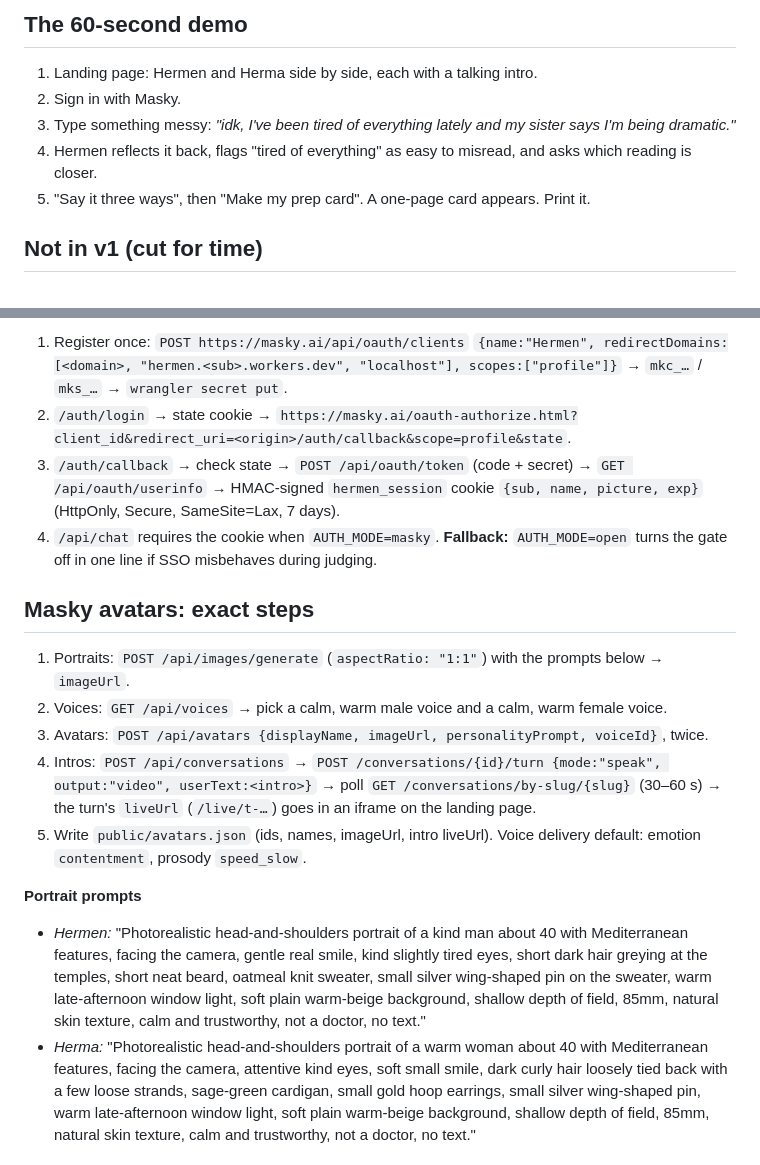
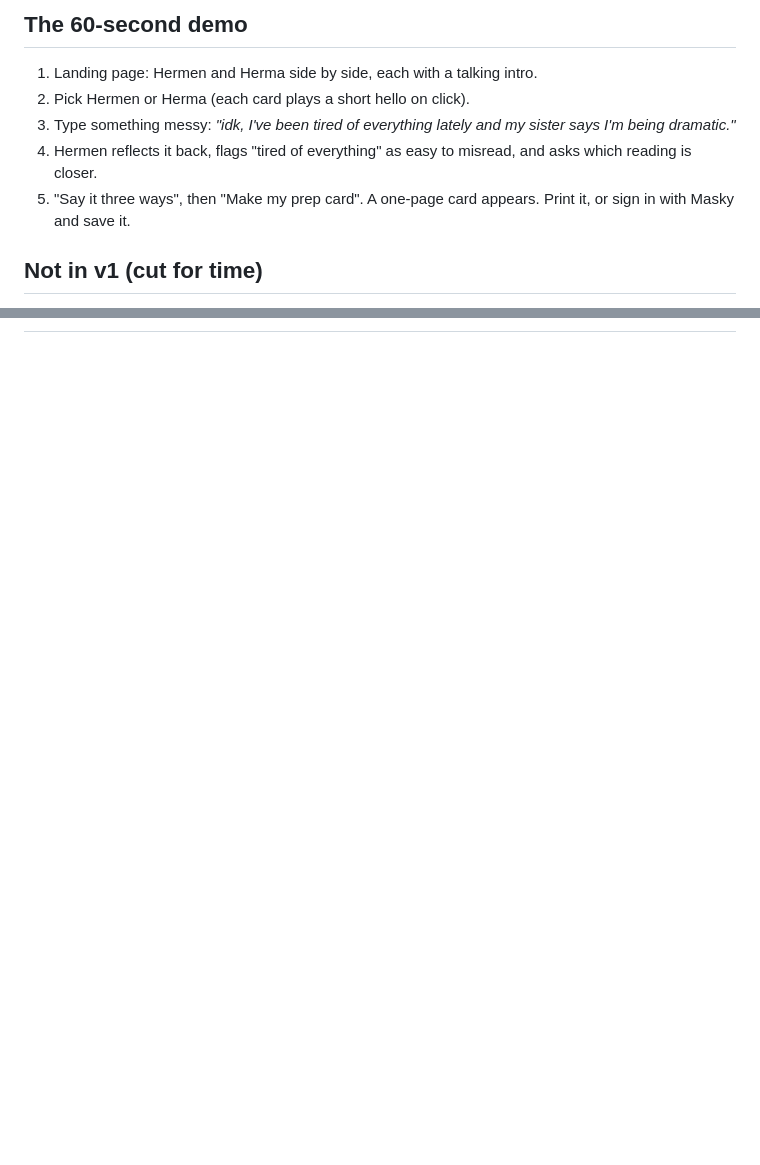
Before and after one commit to lmist/hermen, a Markdown page: PLAN.md, 2 parts joined by grey strips. Rendered like a GitHub page; blank space fills up the shorter version.

```diff
--- a/PLAN.md
+++ b/PLAN.md
@@ -129,12 +129,13 @@ Each one greets you with a short talking video on the landing page (made with Ma
 ## The 60-second demo
 
 1. Landing page: Hermen and Herma side by side, each with a talking intro.
-2. Sign in with Masky.
+2. Pick Hermen or Herma (each card plays a short hello on click).
 3. Type something messy: *"idk, I've been tired of everything lately and my sister
    says I'm being dramatic."*
 4. Hermen reflects it back, flags "tired of everything" as easy to misread, and
    asks which reading is closer.
-5. "Say it three ways", then "Make my prep card". A one-page card appears. Print it.
+5. "Say it three ways", then "Make my prep card". A one-page card appears. Print it,
+   or sign in with Masky and save it.
 
 ## Not in v1 (cut for time)
 
@@ -220,38 +207,0 @@ identity is a pseudonymous avatar, which suits a mental-health app.
-1. Register once: `POST https://masky.ai/api/oauth/clients`
-   `{name:"Hermen", redirectDomains:[<domain>, "hermen.<sub>.workers.dev", "localhost"], scopes:["profile"]}`
-   → `mkc_…` / `mks_…` → `wrangler secret put`.
-2. `/auth/login` → state cookie → `https://masky.ai/oauth-authorize.html?client_id&redirect_uri=<origin>/auth/callback&scope=profile&state`.
-3. `/auth/callback` → check state → `POST /api/oauth/token` (code + secret) →
-   `GET /api/oauth/userinfo` → HMAC-signed `hermen_session` cookie
-   `{sub, name, picture, exp}` (HttpOnly, Secure, SameSite=Lax, 7 days).
-4. `/api/chat` requires the cookie when `AUTH_MODE=masky`. **Fallback:**
-   `AUTH_MODE=open` turns the gate off in one line if SSO misbehaves during judging.
-
-## Masky avatars: exact steps
-
-1. Portraits: `POST /api/images/generate` (`aspectRatio: "1:1"`) with the prompts
-   below → `imageUrl`.
-2. Voices: `GET /api/voices` → pick a calm, warm male voice and a calm, warm female voice.
-3. Avatars: `POST /api/avatars {displayName, imageUrl, personalityPrompt, voiceId}`, twice.
-4. Intros: `POST /api/conversations` →
-   `POST /conversations/{id}/turn {mode:"speak", output:"video", userText:<intro>}` →
-   poll `GET /conversations/by-slug/{slug}` (30–60 s) → the turn's `liveUrl`
-   (`/live/t-…`) goes in an iframe on the landing page.
-5. Write `public/avatars.json` (ids, names, imageUrl, intro liveUrl). Voice
-   delivery default: emotion `contentment`, prosody `speed_slow`.
-
-**Portrait prompts**
-
-- *Hermen:* "Photorealistic head-and-shoulders portrait of a kind man about 40 with
-  Mediterranean features, facing the camera, gentle real smile, kind slightly tired
-  eyes, short dark hair greying at the temples, short neat beard, oatmeal knit
-  sweater, small silver wing-shaped pin on the sweater, warm late-afternoon window
-  light, soft plain warm-beige background, shallow depth of field, 85mm, natural
-  skin texture, calm and trustworthy, not a doctor, no text."
-- *Herma:* "Photorealistic head-and-shoulders portrait of a warm woman about 40 with
-  Mediterranean features, facing the camera, attentive kind eyes, soft small smile,
-  dark curly hair loosely tied back with a few loose strands, sage-green cardigan,
-  small gold hoop earrings, small silver wing-shaped pin, warm late-afternoon window
-  light, soft plain warm-beige background, shallow depth of field, 85mm, natural
-  skin texture, calm and trustworthy, not a doctor, no text."
-
```
Also changed, not shown: other parts of PLAN.md (+42 -88 lines).
